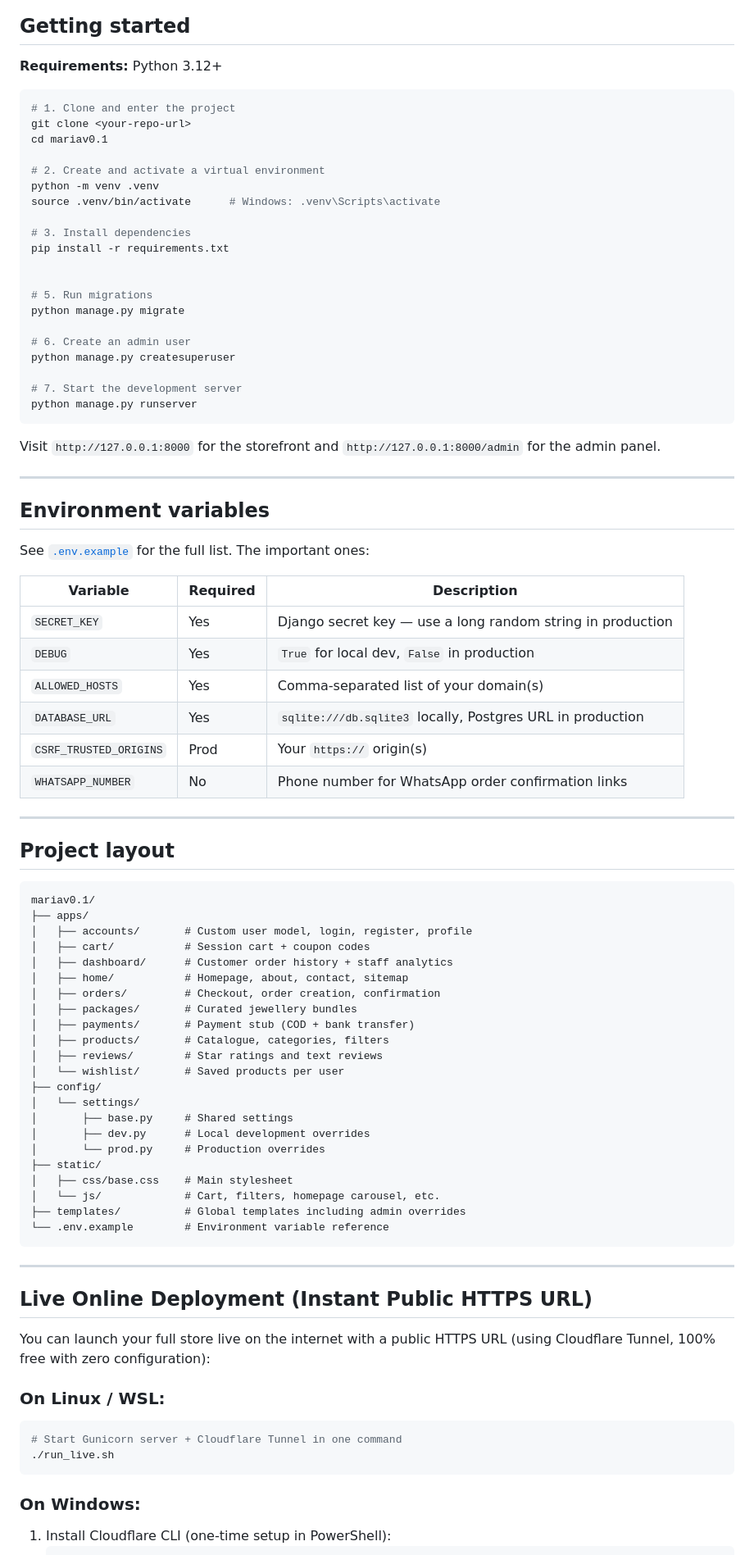
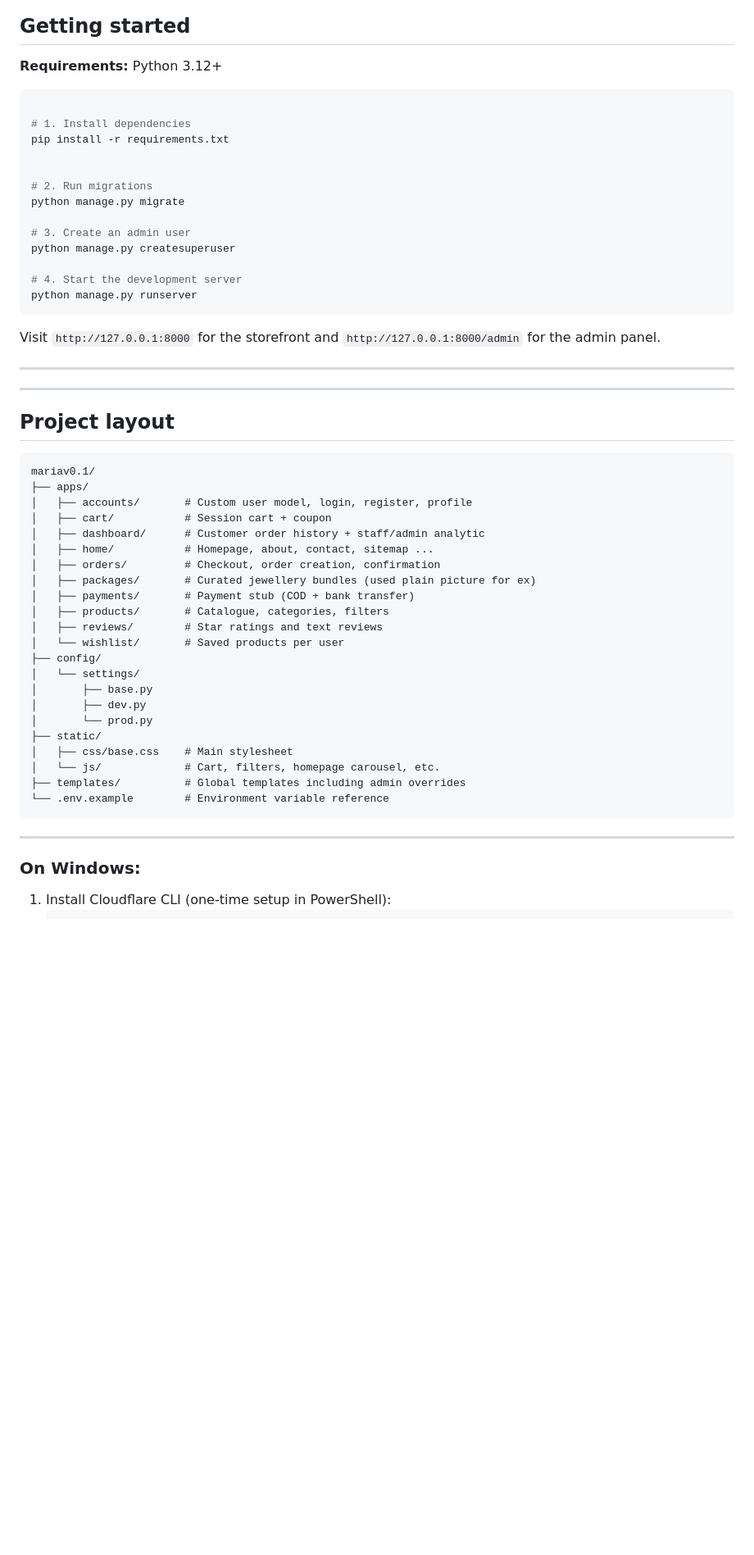
Before and after one commit to oussamaabd2016-bot/mariav0.1, a Markdown page: README.md, the part around one of its changes. Shown at 82% size. Rendered like a GitHub page; blank space fills up the shorter version.

Commit message:
Revise README for clarity and updates
Updated project description and installation instructions in README.md. Simplified environment variable section and clarified project layout.

````diff
--- a/README.md
+++ b/README.md
@@ -37,25 +37,18 @@ An e-commerce store for Maira Bijouterie, a Moroccan jewellery brand selling gol
 **Requirements:** Python 3.12+
 
 ```bash
-# 1. Clone and enter the project
-git clone <your-repo-url>
-cd mariav0.1
 
-# 2. Create and activate a virtual environment
-python -m venv .venv
-source .venv/bin/activate      # Windows: .venv\Scripts\activate
-
-# 3. Install dependencies
+# 1. Install dependencies
 pip install -r requirements.txt
 
 
-# 5. Run migrations
+# 2. Run migrations
 python manage.py migrate
 
-# 6. Create an admin user
+# 3. Create an admin user
 python manage.py createsuperuser
 
-# 7. Start the development server
+# 4. Start the development server
 python manage.py runserver
 ```
 
@@ -63,18 +56,6 @@ Visit `http://127.0.0.1:8000` for the storefront and `http://127.0.0.1:8000/admi
 
 ---
 
-## Environment variables
-
-See [`.env.example`](.env.example) for the full list. The important ones:
-
-| Variable | Required | Description |
-|---|---|---|
-| `SECRET_KEY` | Yes | Django secret key — use a long random string in production |
-| `DEBUG` | Yes | `True` for local dev, `False` in production |
-| `ALLOWED_HOSTS` | Yes | Comma-separated list of your domain(s) |
-| `DATABASE_URL` | Yes | `sqlite:///db.sqlite3` locally, Postgres URL in production |
-| `CSRF_TRUSTED_ORIGINS` | Prod | Your `https://` origin(s) |
-| `WHATSAPP_NUMBER` | No | Phone number for WhatsApp order confirmation links |
 
 ---
 
@@ -84,20 +65,20 @@ See [`.env.example`](.env.example) for the full list. The important ones:
 mariav0.1/
 ├── apps/
 │   ├── accounts/       # Custom user model, login, register, profile
-│   ├── cart/           # Session cart + coupon codes
-│   ├── dashboard/      # Customer order history + staff analytics
-│   ├── home/           # Homepage, about, contact, sitemap
+│   ├── cart/           # Session cart + coupon
+│   ├── dashboard/      # Customer order history + staff/admin analytic
+│   ├── home/           # Homepage, about, contact, sitemap ...
 │   ├── orders/         # Checkout, order creation, confirmation
-│   ├── packages/       # Curated jewellery bundles
+│   ├── packages/       # Curated jewellery bundles (used plain picture for ex)
 │   ├── payments/       # Payment stub (COD + bank transfer)
 │   ├── products/       # Catalogue, categories, filters
 │   ├── reviews/        # Star ratings and text reviews
 │   └── wishlist/       # Saved products per user
 ├── config/
 │   └── settings/
-│       ├── base.py     # Shared settings
-│       ├── dev.py      # Local development overrides
-│       └── prod.py     # Production overrides
+│       ├── base.py
+│       ├── dev.py
+│       └── prod.py
 ├── static/
 │   ├── css/base.css    # Main stylesheet
 │   └── js/             # Cart, filters, homepage carousel, etc.
@@ -107,15 +88,6 @@ mariav0.1/
 
 ---
 
-## Live Online Deployment (Instant Public HTTPS URL)
-
-You can launch your full store live on the internet with a public HTTPS URL (using Cloudflare Tunnel, 100% free with zero configuration):
-
-### On Linux / WSL:
-```bash
-# Start Gunicorn server + Cloudflare Tunnel in one command
-./run_live.sh
-```
 
 ### On Windows:
 1. Install Cloudflare CLI (one-time setup in PowerShell):
````
Also changed, not shown: other parts of README.md (+3 -5 lines).
